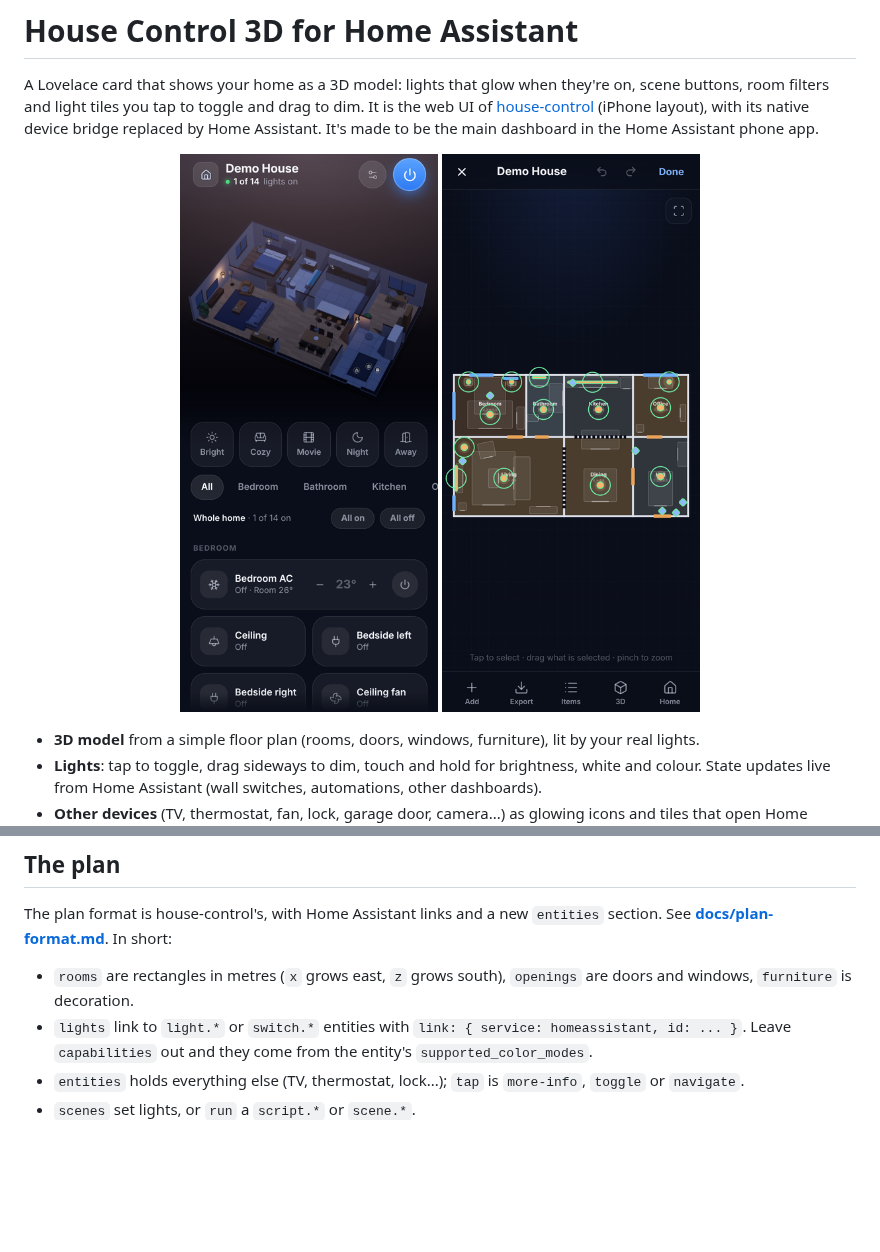
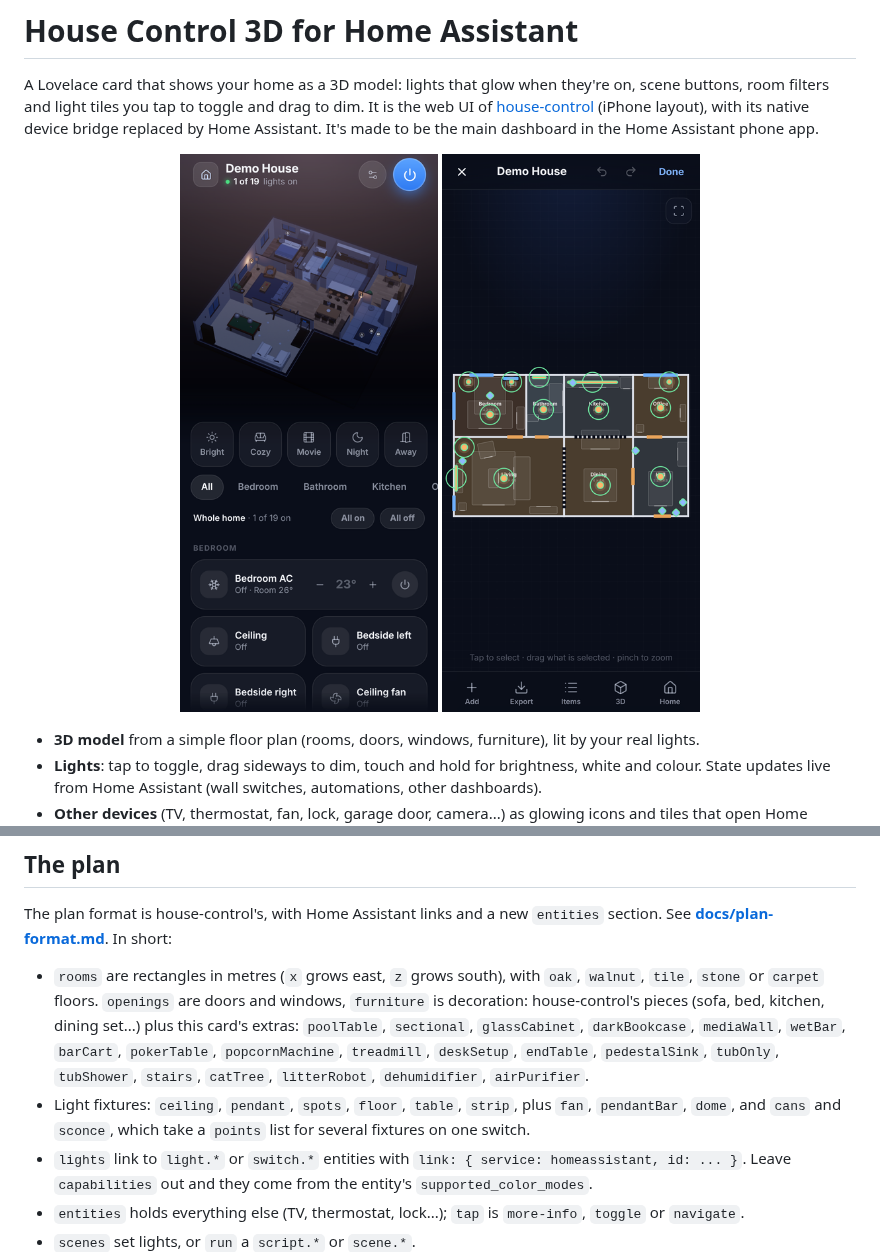
Before and after one commit to Jabberwocky7777/shrumslab-HA3D, a Markdown page: README.md, 2 parts joined by grey strips. Drawn GitHub-style; pictures changed too: docs/images/demo.png; blank space fills up the shorter version.

```diff
--- a/README.md
+++ b/README.md
@@ -78,8 +78,15 @@ notch.
 The plan format is house-control's, with Home Assistant links and a new `entities` section. See
 **[docs/plan-format.md](docs/plan-format.md)**. In short:
 
-- `rooms` are rectangles in metres (`x` grows east, `z` grows south), `openings` are doors and
-  windows, `furniture` is decoration.
+- `rooms` are rectangles in metres (`x` grows east, `z` grows south), with `oak`, `walnut`,
+  `tile`, `stone` or `carpet` floors. `openings` are doors and windows, `furniture` is decoration:
+  house-control's pieces (sofa, bed, kitchen, dining set...) plus this card's extras: `poolTable`,
+  `sectional`, `glassCabinet`, `darkBookcase`, `mediaWall`, `wetBar`, `barCart`, `pokerTable`,
+  `popcornMachine`, `treadmill`, `deskSetup`, `endTable`, `pedestalSink`, `tubOnly`, `tubShower`,
+  `stairs`, `catTree`, `litterRobot`, `dehumidifier`, `airPurifier`.
+- Light fixtures: `ceiling`, `pendant`, `spots`, `floor`, `table`, `strip`, plus `fan`,
+  `pendantBar`, `dome`, and `cans` and `sconce`, which take a `points` list for several
+  fixtures on one switch.
 - `lights` link to `light.*` or `switch.*` entities with `link: { service: homeassistant, id: ... }`.
   Leave `capabilities` out and they come from the entity's `supported_color_modes`.
 - `entities` holds everything else (TV, thermostat, lock...); `tap` is `more-info`, `toggle` or
```
Also changed, not shown: docs/plan-format.md (+52 -4 lines), 7 other files.
